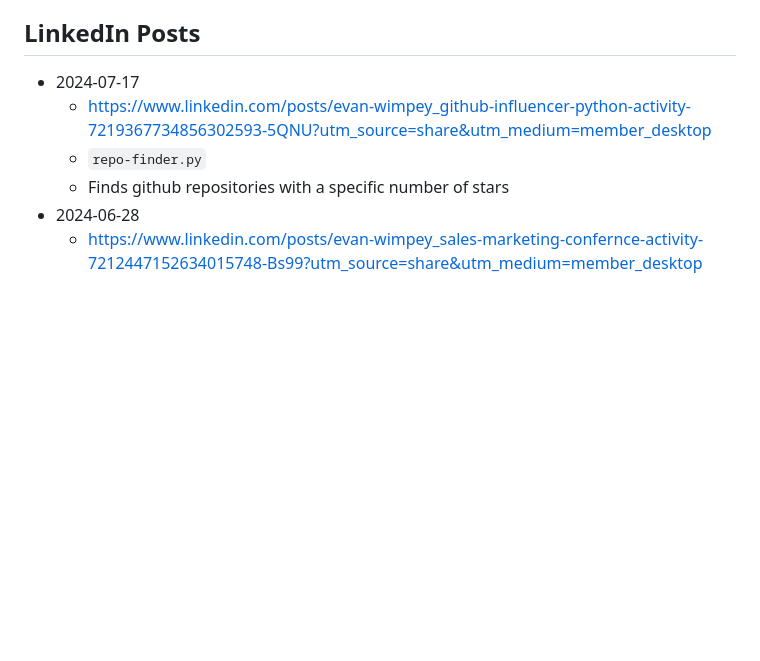
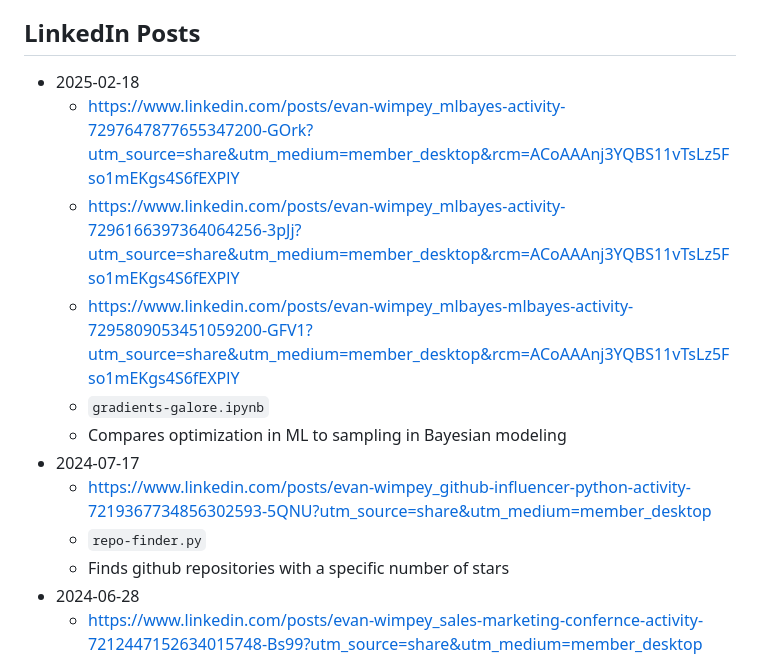
Before and after one commit to ewimpey/blog-posts, a Markdown page: README.md, the part around the change. GitHub-like rendering; blank space fills up the shorter version.

```diff
--- a/README.md
+++ b/README.md
@@ -22,6 +22,12 @@ Here's a timeline based on the medium:
     * Simulation using R to draw inferences with small data, codifying assumptions
 
 ## LinkedIn Posts
+* 2025-02-18
+    * https://www.linkedin.com/posts/evan-wimpey_mlbayes-activity-7297647877655347200-GOrk?utm_source=share&utm_medium=member_desktop&rcm=ACoAAAnj3YQBS11vTsLz5Fso1mEKgs4S6fEXPlY
+    * https://www.linkedin.com/posts/evan-wimpey_mlbayes-activity-7296166397364064256-3pJj?utm_source=share&utm_medium=member_desktop&rcm=ACoAAAnj3YQBS11vTsLz5Fso1mEKgs4S6fEXPlY
+    * https://www.linkedin.com/posts/evan-wimpey_mlbayes-mlbayes-activity-7295809053451059200-GFV1?utm_source=share&utm_medium=member_desktop&rcm=ACoAAAnj3YQBS11vTsLz5Fso1mEKgs4S6fEXPlY
+    * `gradients-galore.ipynb`
+    * Compares optimization in ML to sampling in Bayesian modeling
 * 2024-07-17
     * https://www.linkedin.com/posts/evan-wimpey_github-influencer-python-activity-7219367734856302593-5QNU?utm_source=share&utm_medium=member_desktop
     * `repo-finder.py`
```
